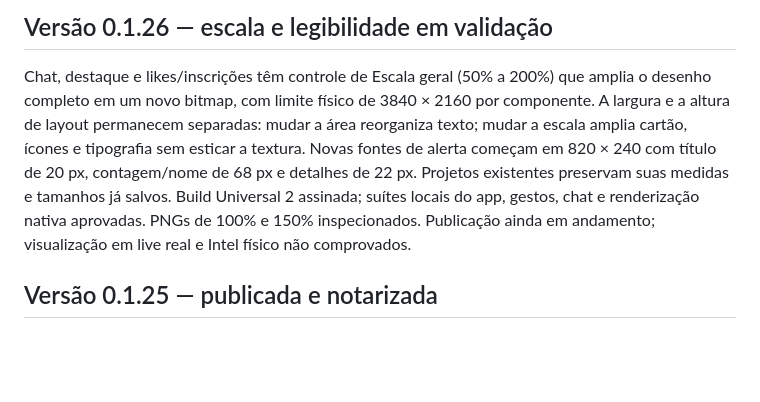
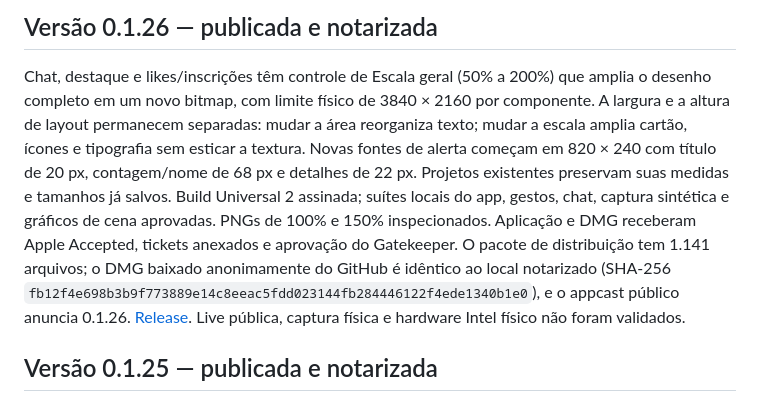
Before and after one commit to dantetesta/dante-live, a Markdown page: docs/STATUS.md, the part around the change. Drawn GitHub-style; blank space fills up the shorter version.

Commit message:
docs: record 0.1.26 distribution verification

```diff
--- a/docs/STATUS.md
+++ b/docs/STATUS.md
@@ -1,6 +1,6 @@
-## Versão 0.1.26 — escala e legibilidade em validação
+## Versão 0.1.26 — publicada e notarizada
 
-Chat, destaque e likes/inscrições têm controle de Escala geral (50% a 200%) que amplia o desenho completo em um novo bitmap, com limite físico de 3840 × 2160 por componente. A largura e a altura de layout permanecem separadas: mudar a área reorganiza texto; mudar a escala amplia cartão, ícones e tipografia sem esticar a textura. Novas fontes de alerta começam em 820 × 240 com título de 20 px, contagem/nome de 68 px e detalhes de 22 px. Projetos existentes preservam suas medidas e tamanhos já salvos. Build Universal 2 assinada; suítes locais do app, gestos, chat e renderização nativa aprovadas. PNGs de 100% e 150% inspecionados. Publicação ainda em andamento; visualização em live real e Intel físico não comprovados.
+Chat, destaque e likes/inscrições têm controle de Escala geral (50% a 200%) que amplia o desenho completo em um novo bitmap, com limite físico de 3840 × 2160 por componente. A largura e a altura de layout permanecem separadas: mudar a área reorganiza texto; mudar a escala amplia cartão, ícones e tipografia sem esticar a textura. Novas fontes de alerta começam em 820 × 240 com título de 20 px, contagem/nome de 68 px e detalhes de 22 px. Projetos existentes preservam suas medidas e tamanhos já salvos. Build Universal 2 assinada; suítes locais do app, gestos, chat, captura sintética e gráficos de cena aprovadas. PNGs de 100% e 150% inspecionados. Aplicação e DMG receberam Apple Accepted, tickets anexados e aprovação do Gatekeeper. O pacote de distribuição tem 1.141 arquivos; o DMG baixado anonimamente do GitHub é idêntico ao local notarizado (SHA-256 `fb12f4e698b3b9f773889e14c8eeac5fdd023144fb284446122f4ede1340b1e0`), e o appcast público anuncia 0.1.26. [Release](https://github.com/dantetesta/dante-live/releases/tag/v0.1.26). Live pública, captura física e hardware Intel físico não foram validados.
 
 ## Versão 0.1.25 — publicada e notarizada
 
```
